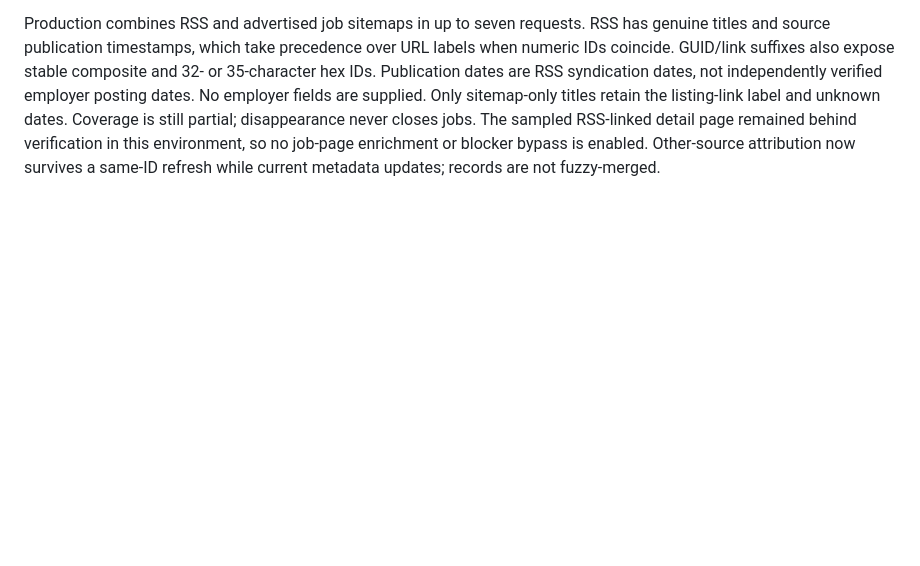
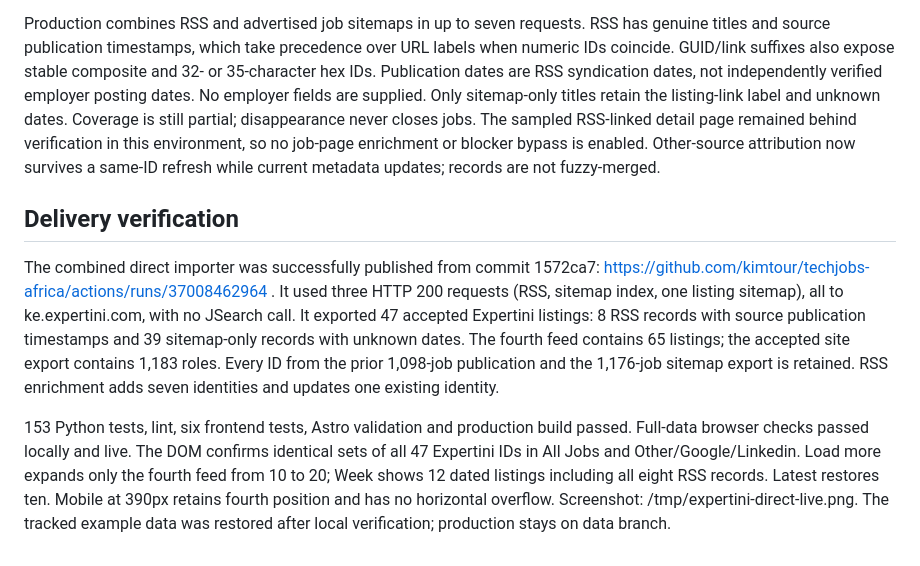
Before and after one commit to kimtour/techjobs-africa, a Markdown page: docs/expertini-discovery.md, the part around the change. Rendered like a GitHub page; blank space fills up the shorter version.

Commit message:
Record direct RSS delivery and local/live acceptance evidence

```diff
--- a/docs/expertini-discovery.md
+++ b/docs/expertini-discovery.md
@@ -87,3 +87,23 @@ is still partial; disappearance never closes jobs. The sampled RSS-linked detail
 page remained behind verification in this environment, so no job-page enrichment
 or blocker bypass is enabled. Other-source attribution now survives a same-ID
 refresh while current metadata updates; records are not fuzzy-merged.
+
+
+## Delivery verification
+
+The combined direct importer was successfully published from commit 1572ca7:
+https://github.com/kimtour/techjobs-africa/actions/runs/37008462964 . It used three
+HTTP 200 requests (RSS, sitemap index, one listing sitemap), all to ke.expertini.com,
+with no JSearch call. It exported 47 accepted Expertini listings: 8 RSS records
+with source publication timestamps and 39 sitemap-only records with unknown dates.
+The fourth feed contains 65 listings; the accepted site export contains 1,183 roles.
+Every ID from the prior 1,098-job publication and the 1,176-job sitemap export is
+retained. RSS enrichment adds seven identities and updates one existing identity.
+
+153 Python tests, lint, six frontend tests, Astro validation and production build
+passed. Full-data browser checks passed locally and live. The DOM confirms identical
+sets of all 47 Expertini IDs in All Jobs and Other/Google/Linkedin. Load more expands
+only the fourth feed from 10 to 20; Week shows 12 dated listings including all eight
+RSS records. Latest restores ten. Mobile at 390px retains fourth position and has
+no horizontal overflow. Screenshot: /tmp/expertini-direct-live.png. The tracked
+example data was restored after local verification; production stays on data branch.
```
Also changed, not shown: docs/jsearch-evaluation.md (+6 -0 lines).
